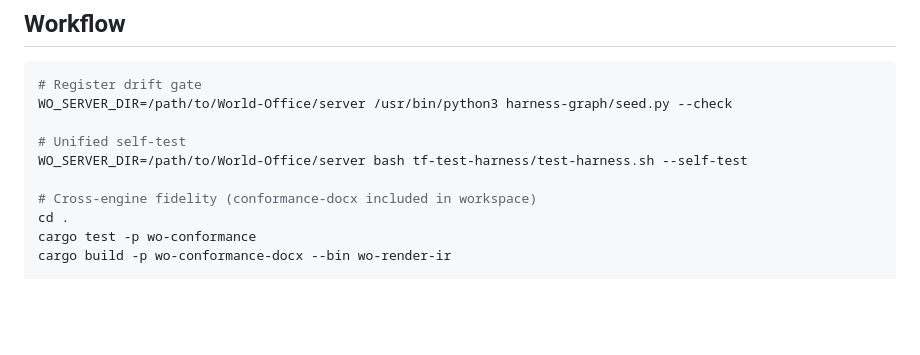
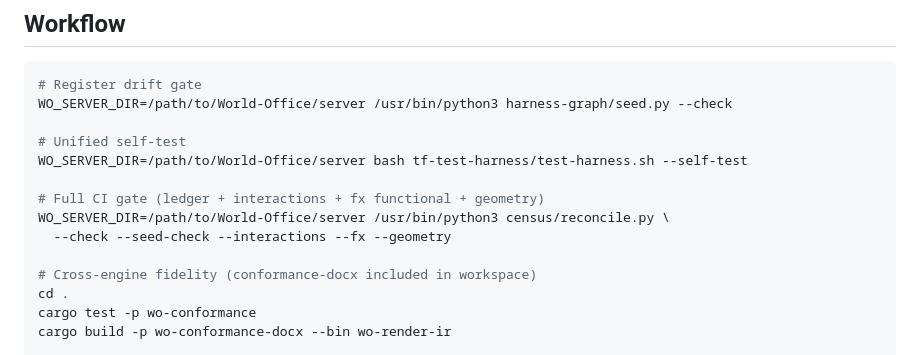
Before and after one commit to World-Office/wo-test-harness, a Markdown page: AGENTS.md, the part around the change. Drawn GitHub-style; blank space fills up the shorter version.

Commit message:
docs: full CI gate command in AGENTS

```diff
--- a/AGENTS.md
+++ b/AGENTS.md
@@ -71,6 +71,10 @@ WO_SERVER_DIR=/path/to/World-Office/server /usr/bin/python3 harness-graph/seed.p
 # Unified self-test
 WO_SERVER_DIR=/path/to/World-Office/server bash tf-test-harness/test-harness.sh --self-test
 
+# Full CI gate (ledger + interactions + fx functional + geometry)
+WO_SERVER_DIR=/path/to/World-Office/server /usr/bin/python3 census/reconcile.py \
+  --check --seed-check --interactions --fx --geometry
+
 # Cross-engine fidelity (conformance-docx included in workspace)
 cd .
 cargo test -p wo-conformance
```
